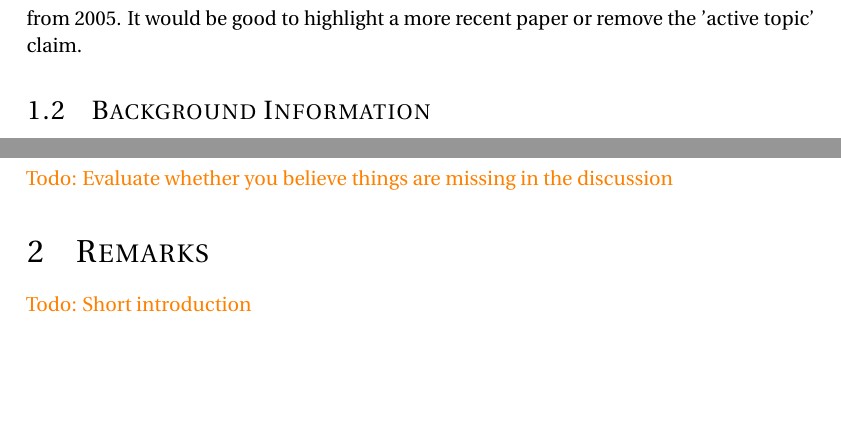
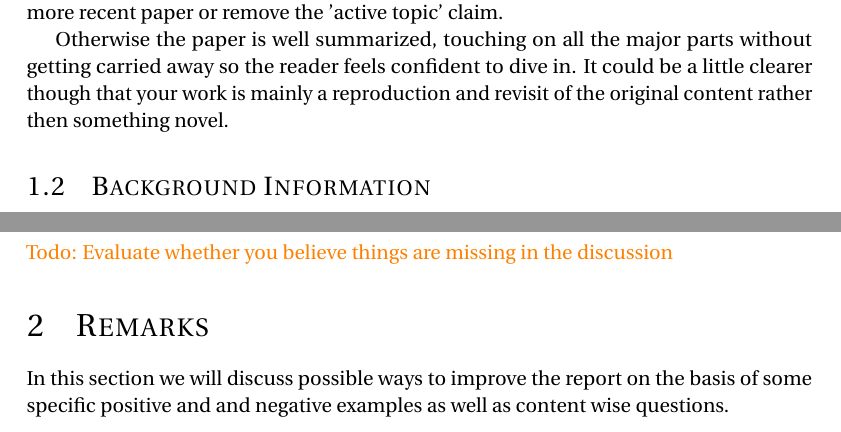
Before and after one commit to hummat/cgtproject, a LaTeX document (review/review.tex, which reads review/sections/introduction.tex, review/sections/remarks.tex): two parts of page 2 of 3, joined at a grey line, cut so that both start at the same text, the shorter picture padded with empty space. Compiled offline with pdfLaTeX.

Commit message:
Introduction evaluated

```diff
--- a/review/sections/introduction.tex
+++ b/review/sections/introduction.tex
@@ -5,3 +5,5 @@ The abstract should be more elaborated in terms of what the paper is about. An i
 
-The introduction provides a clear overview of topics that will be discussed but contains spelling mistakes. Since this is your first impression to the reader, we highly recommend to review the phrasing. Subsequently, the second paragraph states that it is a 'very active topic' but the references that back up this claim come from the same author and date from 2005. It would be good to highlight a more recent paper or remove the 'active topic' claim.
+The introduction provides a clear overview of topics that will be discussed but contains spelling mistakes, as does the abstract. Since this is your (\todo{direct speech or keep it neutral?}) first impression to the reader, we highly recommend to review the phrasing. Subsequently, the second paragraph states that it is a 'very active topic' but the references that back up this claim come from the same author and date back to 2005. While 2005 is clearly a lot more recent then 1920, the year it is referring to, it would be good to find a more recent paper or remove the 'active topic' claim.
+
+Otherwise the paper is well summarized, touching on all the major parts without getting carried away so the reader feels confident to dive in. It could be a little clearer though that your work is mainly a reproduction and revisit of the original content rather then something novel.
 \end{document}
--- a/review/sections/remarks.tex
+++ b/review/sections/remarks.tex
@@ -1,4 +1,4 @@
 \documentclass[../review.tex]{subfiles}
 \begin{document}
-\todo{Short introduction}
+In this section we will discuss possible ways to improve the report on the basis of some specific positive and and negative examples as well as content wise questions.
 \end{document}
```
Also changed, not shown: review/review.pdf, review/sections/introduction.tex (2 more changed lines).
